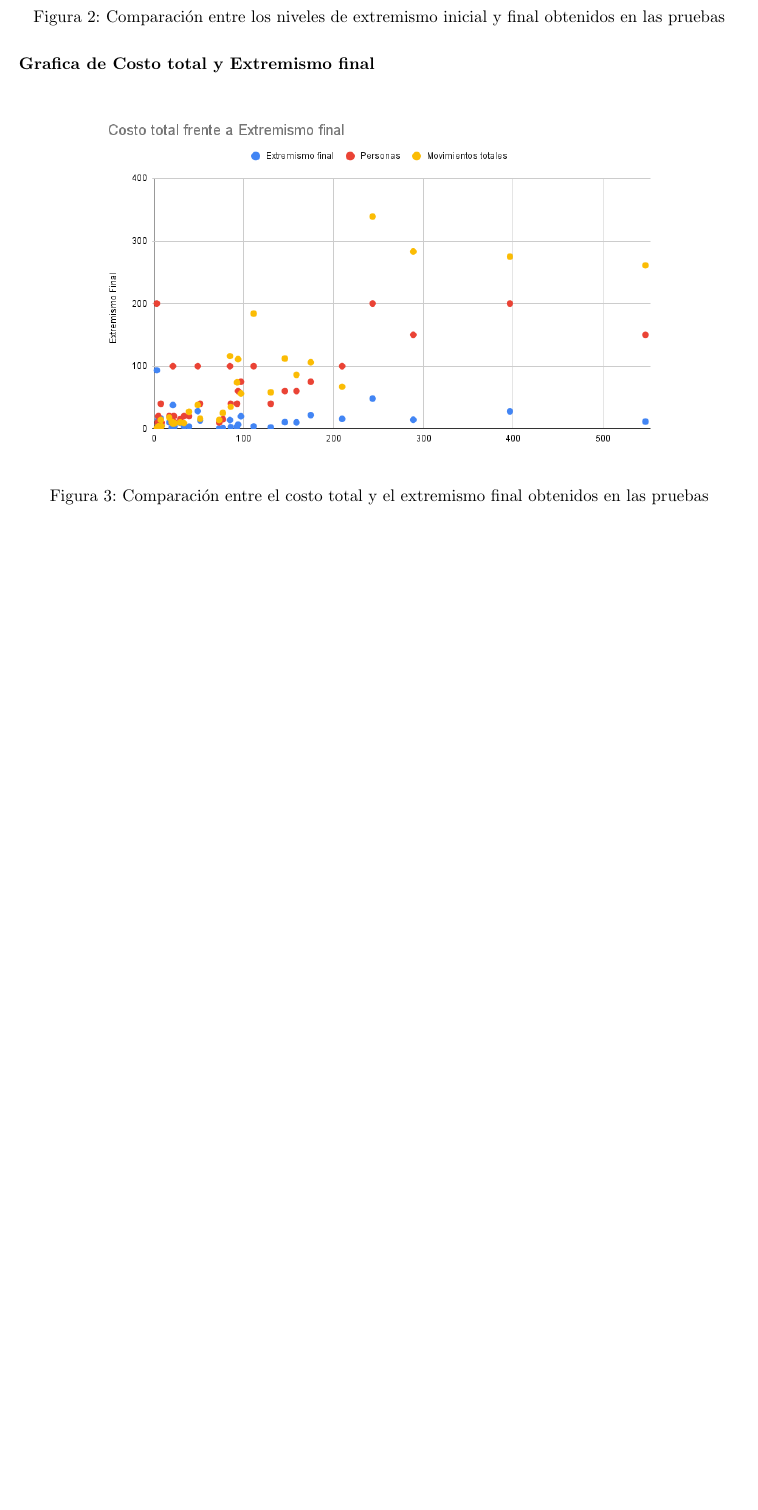
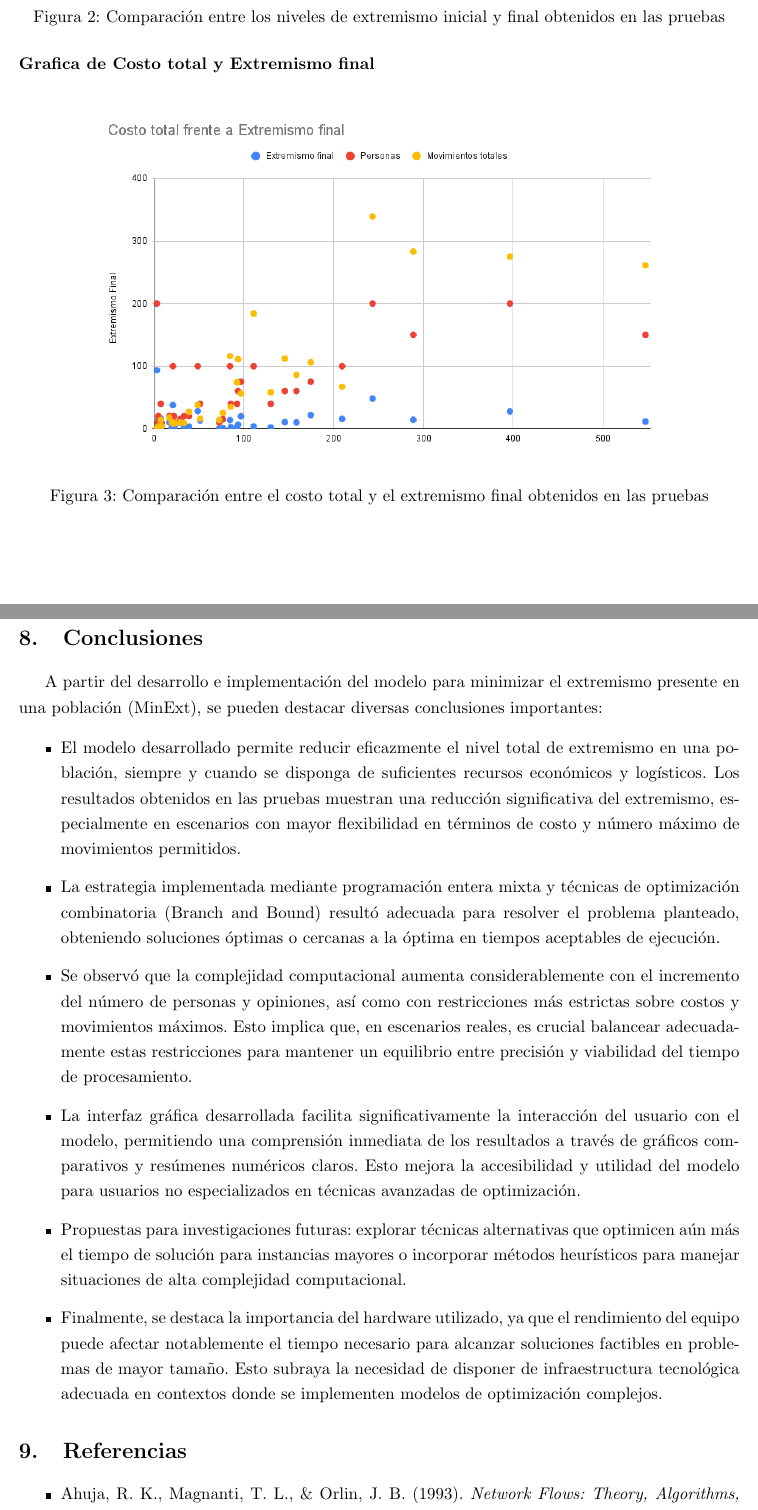
Before and after one commit to Ajred96/ProyectoIIADAII, a LaTeX document (Informe/main.tex): part of page 12 of 12 before the commit and two parts of pages 12 and 13 of 14 after it, the two joined at a grey line, cut so that both start at the same text, the shorter picture padded with empty space. Compiled offline with pdfLaTeX.

Commit message:
Se agrega la parte final de conclusiones y bibliografia al documento LaTex

```diff
--- a/Informe/main.tex
+++ b/Informe/main.tex
@@ -357,3 +357,28 @@ A partir de los resultados obtenidos en la batería de pruebas, es importante re
     \caption{Comparación entre el costo total y el extremismo final obtenidos en las pruebas}
 \end{figure}
 
+\section{Conclusiones}
+
+A partir del desarrollo e implementación del modelo para minimizar el extremismo presente en una población (MinExt), se pueden destacar diversas conclusiones importantes:
+
+\begin{itemize}
+    \item El modelo desarrollado permite reducir eficazmente el nivel total de extremismo en una población, siempre y cuando se disponga de suficientes recursos económicos y logísticos. Los resultados obtenidos en las pruebas muestran una reducción significativa del extremismo, especialmente en escenarios con mayor flexibilidad en términos de costo y número máximo de movimientos permitidos.
+
+    \item La estrategia implementada mediante programación entera mixta y técnicas de optimización combinatoria (Branch and Bound) resultó adecuada para resolver el problema planteado, obteniendo soluciones óptimas o cercanas a la óptima en tiempos aceptables de ejecución.
+
+    \item Se observó que la complejidad computacional aumenta considerablemente con el incremento del número de personas y opiniones, así como con restricciones más estrictas sobre costos y movimientos máximos. Esto implica que, en escenarios reales, es crucial balancear adecuadamente estas restricciones para mantener un equilibrio entre precisión y viabilidad del tiempo de procesamiento.
+
+    \item La interfaz gráfica desarrollada facilita significativamente la interacción del usuario con el modelo, permitiendo una comprensión inmediata de los resultados a través de gráficos comparativos y resúmenes numéricos claros. Esto mejora la accesibilidad y utilidad del modelo para usuarios no especializados en técnicas avanzadas de optimización.
+
+    \item Propuestas para investigaciones futuras: explorar técnicas alternativas que optimicen aún más el tiempo de solución para instancias mayores o incorporar métodos heurísticos para manejar situaciones de alta complejidad computacional.
+
+    \item Finalmente, se destaca la importancia del hardware utilizado, ya que el rendimiento del equipo puede afectar notablemente el tiempo necesario para alcanzar soluciones factibles en problemas de mayor tamaño. Esto subraya la necesidad de disponer de infraestructura tecnológica adecuada en contextos donde se implementen modelos de optimización complejos.
+
+
+
+\end{itemize}
+
+\section{Referencias}
+
+\begin{itemize}
+    \item Ahuja, R. K., Magnanti, T. L., \& Orlin, J. B. (1993). \textit{Network Flows: Theory, Algorithms, and Applications}. Prentice Hall.
@@ -359,0 +392 @@ A partir de los resultados obtenidos en la batería de pruebas, es importante re
+    \item MiniZinc. (s.f.). \textit{MiniZinc Handbook 2.5.0}. Recuperado de: \url{https://www.minizinc.org/doc-2.5.0/en/index.html}
```
Also changed, not shown: Informe/main.tex (18 more changed lines).
